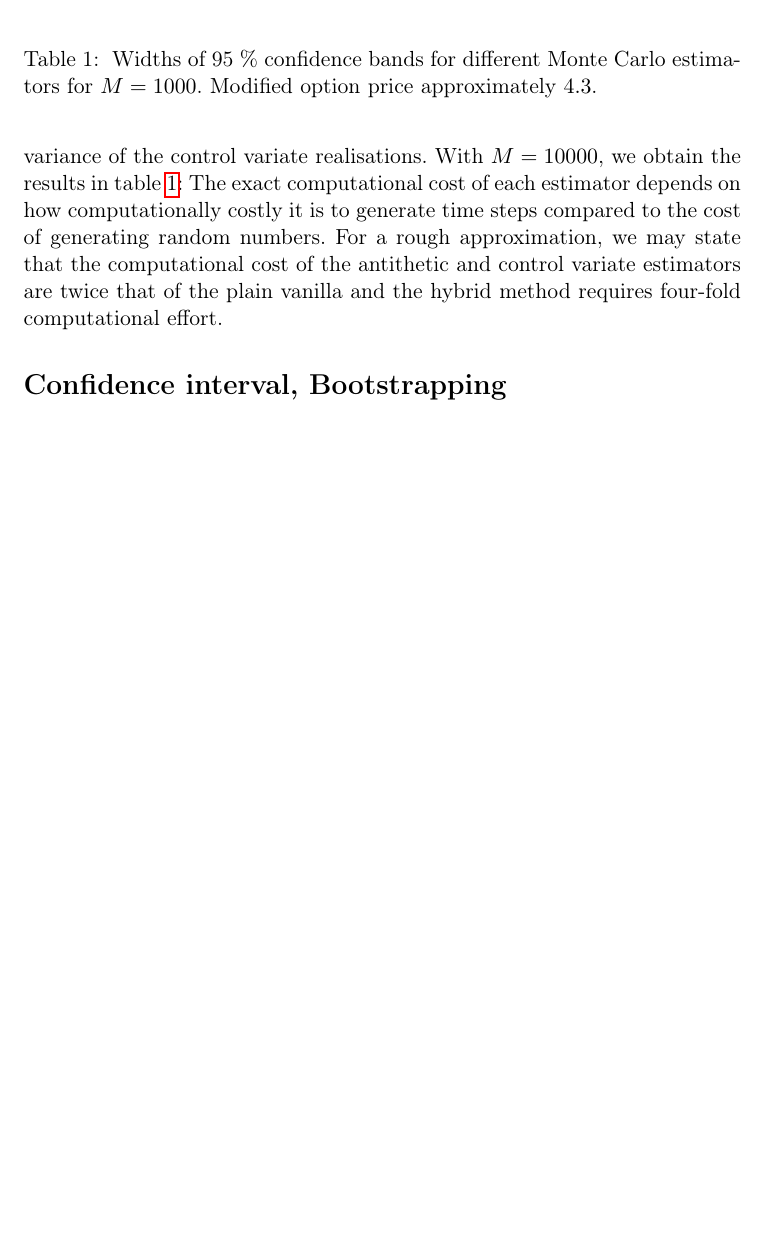
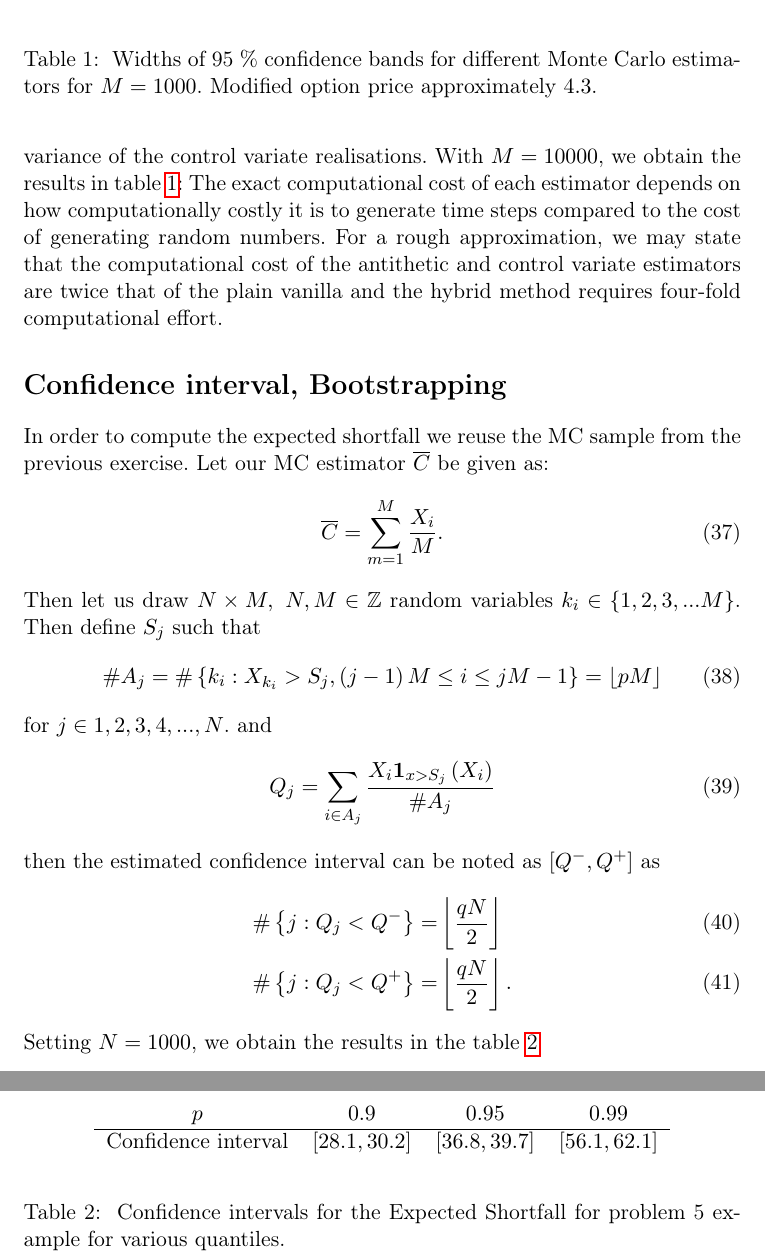
Before and after one commit to Virtakuono/SME_HW3_Example, a LaTeX problem sheet (SME_HW3_Example.tex): part of page 8 of 8 before the commit and two parts of pages 8 and 9 of 9 after it, the two joined at a grey line, cut so that both start at the same text, the shorter picture padded with empty space. Compiled offline with pdfLaTeX.

Commit message:
Add problem 6

```diff
--- a/SME_HW3_Example.tex
+++ b/SME_HW3_Example.tex
@@ -340,5 +340,40 @@ computational effort.
 
 \section*{Confidence interval, Bootstrapping}
 
+In order to compute the expected shortfall we reuse the MC sample from the previous exercise.
+Let our MC estimator $\overline C$ be given as:
+\begin{align}
+\overline C = \ssum{m=1}{M} \frac{X_i}{M}.
+\end{align}
+Then let us draw $N\times M, ~ N,M \in \mathbb Z$ random variables
+$k_i \in \sset{1,2,3,...M}$. Then define $S_j$ such that
+\begin{align}
+\# A_j =\# \sset{k_i: X_{k_i}>S_j, \parent{j-1 }M \leq i \leq jM-1} = \lfloor pM \rfloor
+\end{align}
+for $j \in {1,2,3,4,...,N}$. and
+\begin{align}
+Q _j = \ssum{i \in A_j}{} \frac{X_i \mathbf{1}_{x>S_j} \parent{X_i}}{\# A_j}
+\end{align}
+then the estimated confidence interval can be noted as $[Q^-,Q^+]$
+as
+\begin{align}
+\# \sset{j: Q_j<Q^{-}} =& \left \lfloor \frac{qN}{2} \right \rfloor \\
+\# \sset{j: Q_j<Q^{+}} =&  \left \lfloor \frac{qN}{2} \right \rfloor .
+\end{align}
+Setting $N=1000$, we obtain the results in the table \ref{tb:BS}
+
+\begin{table}
+\begin{center}
+\begin{tabular}{c c c c }
+  $p$ & $0.9$  & $0.95$  &  $0.99$ \\
+  \hline
+Confidence interval & $[28.1, 30.2]$ & $[36.8, 39.7]$ & $[56.1, 62.1]$
+\end{tabular}
+\end{center}
+\caption{\label{tb:BS}
+Confidence intervals for the Expected Shortfall for problem 5 example
+for various quantiles.
+}
+\end{table}
 
 \end{document}
```
Also changed, not shown: SME_HW3_Example.pdf, approximation.pdf, kde_histogram_M_50.pdf, kde_histogram_M_500.pdf (added), kde_histogram_M_5000.pdf, reference.pdf, 1 other file.
